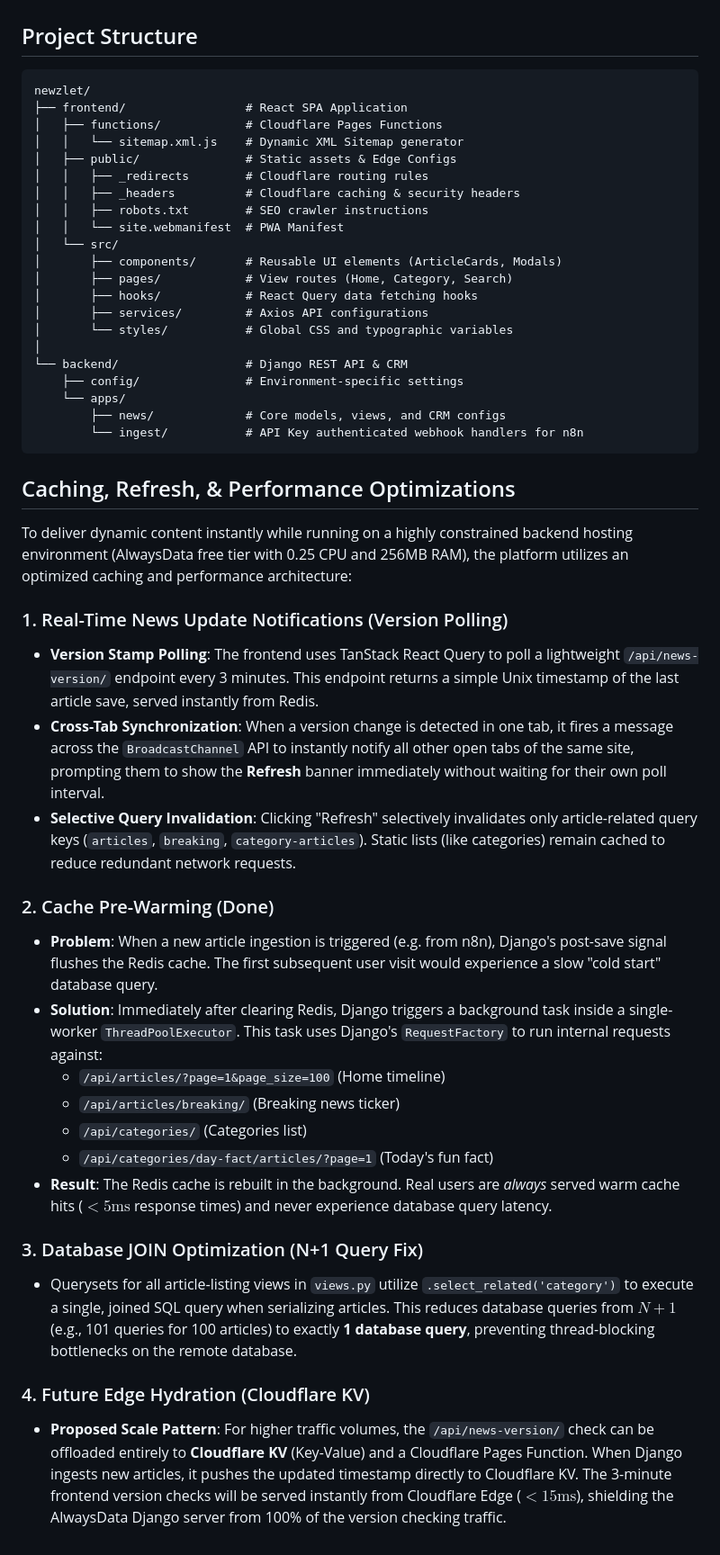
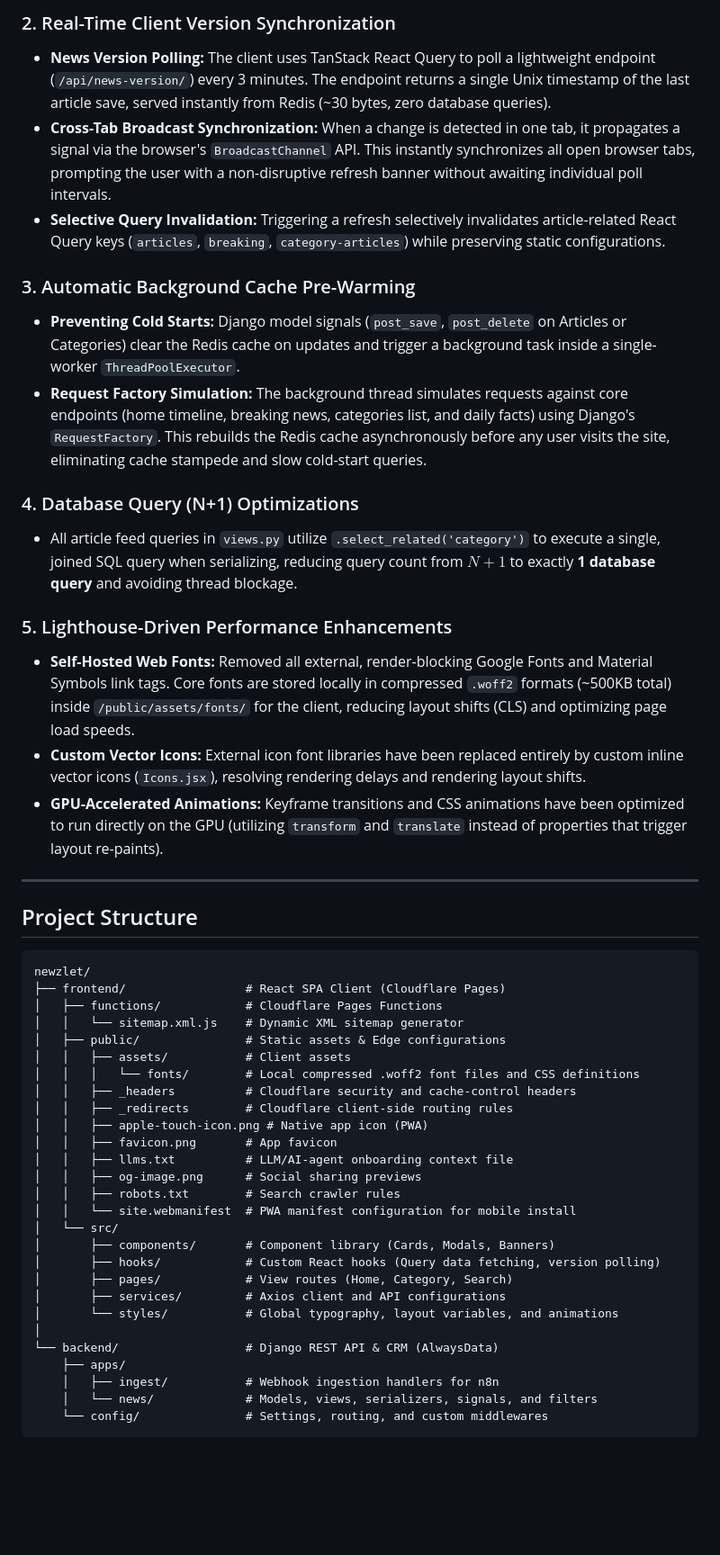
Before and after one commit to Gaurav5189/newzlet-project, a Markdown page: README.md, the part around one of its changes. Shown at 90% size. GitHub-like rendering; blank space fills up the shorter version.

````diff
--- a/README.md
+++ b/README.md
@@ -23,50 +58,50 @@ The platform is designed around a highly decoupled, modern web stack aimed at hi
+### 2. Real-Time Client Version Synchronization
+- **News Version Polling:** The client uses TanStack React Query to poll a lightweight endpoint (`/api/news-version/`) every 3 minutes. The endpoint returns a single Unix timestamp of the last article save, served instantly from Redis (~30 bytes, zero database queries).
+- **Cross-Tab Broadcast Synchronization:** When a change is detected in one tab, it propagates a signal via the browser's `BroadcastChannel` API. This instantly synchronizes all open browser tabs, prompting the user with a non-disruptive refresh banner without awaiting individual poll intervals.
+- **Selective Query Invalidation:** Triggering a refresh selectively invalidates article-related React Query keys (`articles`, `breaking`, `category-articles`) while preserving static configurations.
+
+### 3. Automatic Background Cache Pre-Warming
+- **Preventing Cold Starts:** Django model signals (`post_save`, `post_delete` on Articles or Categories) clear the Redis cache on updates and trigger a background task inside a single-worker `ThreadPoolExecutor`.
+- **Request Factory Simulation:** The background thread simulates requests against core endpoints (home timeline, breaking news, categories list, and daily facts) using Django's `RequestFactory`. This rebuilds the Redis cache asynchronously before any user visits the site, eliminating cache stampede and slow cold-start queries.
+
+### 4. Database Query (N+1) Optimizations
+- All article feed queries in `views.py` utilize `.select_related('category')` to execute a single, joined SQL query when serializing, reducing query count from $N+1$ to exactly **1 database query** and avoiding thread blockage.
+
+### 5. Lighthouse-Driven Performance Enhancements
+- **Self-Hosted Web Fonts:** Removed all external, render-blocking Google Fonts and Material Symbols link tags. Core fonts are stored locally in compressed `.woff2` formats (~500KB total) inside `/public/assets/fonts/` for the client, reducing layout shifts (CLS) and optimizing page load speeds.
+- **Custom Vector Icons:** External icon font libraries have been replaced entirely by custom inline vector icons (`Icons.jsx`), resolving rendering delays and rendering layout shifts.
+- **GPU-Accelerated Animations:** Keyframe transitions and CSS animations have been optimized to run directly on the GPU (utilizing `transform` and `translate` instead of properties that trigger layout re-paints).
+
+---
 
 ## Project Structure
 
 ```text
 newzlet/
-├── frontend/                 # React SPA Application
+├── frontend/                 # React SPA Client (Cloudflare Pages)
 │   ├── functions/            # Cloudflare Pages Functions
-│   │   └── sitemap.xml.js    # Dynamic XML Sitemap generator
-│   ├── public/               # Static assets & Edge Configs
-│   │   ├── _redirects        # Cloudflare routing rules
-│   │   ├── _headers          # Cloudflare caching & security headers
-│   │   ├── robots.txt        # SEO crawler instructions
-│   │   └── site.webmanifest  # PWA Manifest
+│   │   └── sitemap.xml.js    # Dynamic XML sitemap generator
+│   ├── public/               # Static assets & Edge configurations
+│   │   ├── assets/           # Client assets
+│   │   │   └── fonts/        # Local compressed .woff2 font files and CSS definitions
+│   │   ├── _headers          # Cloudflare security and cache-control headers
+│   │   ├── _redirects        # Cloudflare client-side routing rules
+│   │   ├── apple-touch-icon.png # Native app icon (PWA)
+│   │   ├── favicon.png       # App favicon
+│   │   ├── llms.txt          # LLM/AI-agent onboarding context file
+│   │   ├── og-image.png      # Social sharing previews
+│   │   ├── robots.txt        # Search crawler rules
+│   │   └── site.webmanifest  # PWA manifest configuration for mobile install
 │   └── src/
-│       ├── components/       # Reusable UI elements (ArticleCards, Modals)
+│       ├── components/       # Component library (Cards, Modals, Banners)
+│       ├── hooks/            # Custom React hooks (Query data fetching, version polling)
 │       ├── pages/            # View routes (Home, Category, Search)
-│       ├── hooks/            # React Query data fetching hooks
-│       ├── services/         # Axios API configurations
-│       └── styles/           # Global CSS and typographic variables
+│       ├── services/         # Axios client and API configurations
+│       └── styles/           # Global typography, layout variables, and animations
 │
-└── backend/                  # Django REST API & CRM
-    ├── config/               # Environment-specific settings
-    └── apps/
-        ├── news/             # Core models, views, and CRM configs
-        └── ingest/           # API Key authenticated webhook handlers for n8n
+└── backend/                  # Django REST API & CRM (AlwaysData)
+    ├── apps/
+    │   ├── ingest/           # Webhook ingestion handlers for n8n
+    │   └── news/             # Models, views, serializers, signals, and filters
+    └── config/               # Settings, routing, and custom middlewares
 ```
-
-## Caching, Refresh, & Performance Optimizations
-
-To deliver dynamic content instantly while running on a highly constrained backend hosting environment (AlwaysData free tier with 0.25 CPU and 256MB RAM), the platform utilizes an optimized caching and performance architecture:
-
-### 1. Real-Time News Update Notifications (Version Polling)
-- **Version Stamp Polling**: The frontend uses TanStack React Query to poll a lightweight `/api/news-version/` endpoint every 3 minutes. This endpoint returns a simple Unix timestamp of the last article save, served instantly from Redis.
-- **Cross-Tab Synchronization**: When a version change is detected in one tab, it fires a message across the `BroadcastChannel` API to instantly notify all other open tabs of the same site, prompting them to show the **Refresh** banner immediately without waiting for their own poll interval.
-- **Selective Query Invalidation**: Clicking "Refresh" selectively invalidates only article-related query keys (`articles`, `breaking`, `category-articles`). Static lists (like categories) remain cached to reduce redundant network requests.
-
-### 2. Cache Pre-Warming (Done)
-- **Problem**: When a new article ingestion is triggered (e.g. from n8n), Django's post-save signal flushes the Redis cache. The first subsequent user visit would experience a slow "cold start" database query.
-- **Solution**: Immediately after clearing Redis, Django triggers a background task inside a single-worker `ThreadPoolExecutor`. This task uses Django's `RequestFactory` to run internal requests against:
-  - `/api/articles/?page=1&page_size=100` (Home timeline)
-  - `/api/articles/breaking/` (Breaking news ticker)
-  - `/api/categories/` (Categories list)
-  - `/api/categories/day-fact/articles/?page=1` (Today's fun fact)
-- **Result**: The Redis cache is rebuilt in the background. Real users are *always* served warm cache hits ($< 5\text{ms}$ response times) and never experience database query latency.
-
-### 3. Database JOIN Optimization (N+1 Query Fix)
-- Querysets for all article-listing views in `views.py` utilize `.select_related('category')` to execute a single, joined SQL query when serializing articles. This reduces database queries from $N+1$ (e.g., 101 queries for 100 articles) to exactly **1 database query**, preventing thread-blocking bottlenecks on the remote database.
-
-### 4. Future Edge Hydration (Cloudflare KV)
-- **Proposed Scale Pattern**: For higher traffic volumes, the `/api/news-version/` check can be offloaded entirely to **Cloudflare KV** (Key-Value) and a Cloudflare Pages Function. When Django ingests new articles, it pushes the updated timestamp directly to Cloudflare KV. The 3-minute frontend version checks will be served instantly from Cloudflare Edge ($< 15\text{ms}$), shielding the AlwaysData Django server from 100% of the version checking traffic.
````
Also changed, not shown: other parts of README.md (+47 -12 lines).
